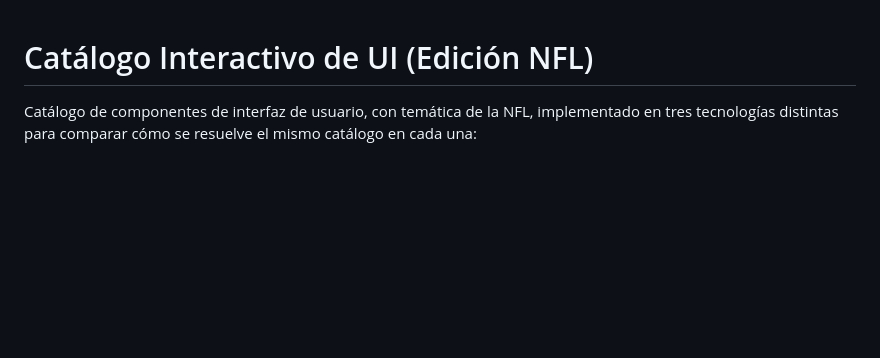
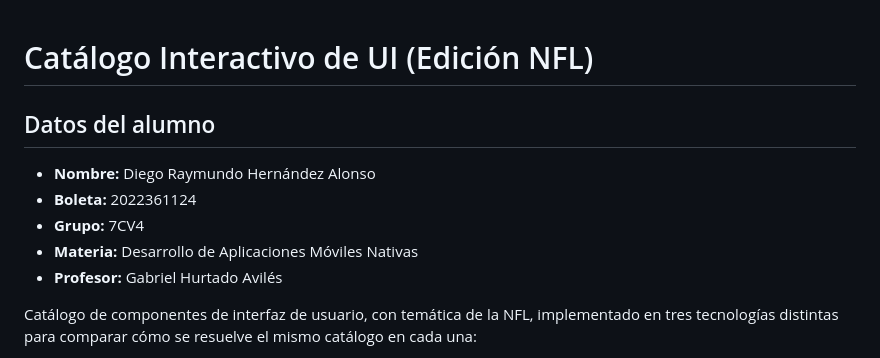
Before and after one commit to DiegoRHA030427/Tarea2HernandezAlonso, a Markdown page: README.md, the part around the change. Drawn GitHub-style; blank space fills up the shorter version.

Commit message:
Agrega datos del alumno al inicio del README
Co-Authored-By: Claude Sonnet 5 <noreply@anthropic.com>

```diff
--- a/README.md
+++ b/README.md
@@ -1,4 +1,12 @@
 # Catálogo Interactivo de UI (Edición NFL)
+
+## Datos del alumno
+
+- **Nombre:** Diego Raymundo Hernández Alonso
+- **Boleta:** 2022361124
+- **Grupo:** 7CV4
+- **Materia:** Desarrollo de Aplicaciones Móviles Nativas
+- **Profesor:** Gabriel Hurtado Avilés
 
 Catálogo de componentes de interfaz de usuario, con temática de la NFL, implementado en tres tecnologías distintas para comparar cómo se resuelve el mismo catálogo en cada una:
 
```
